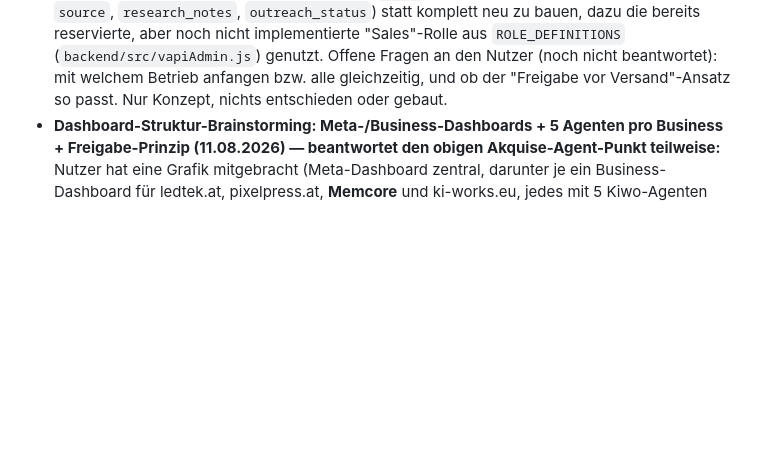
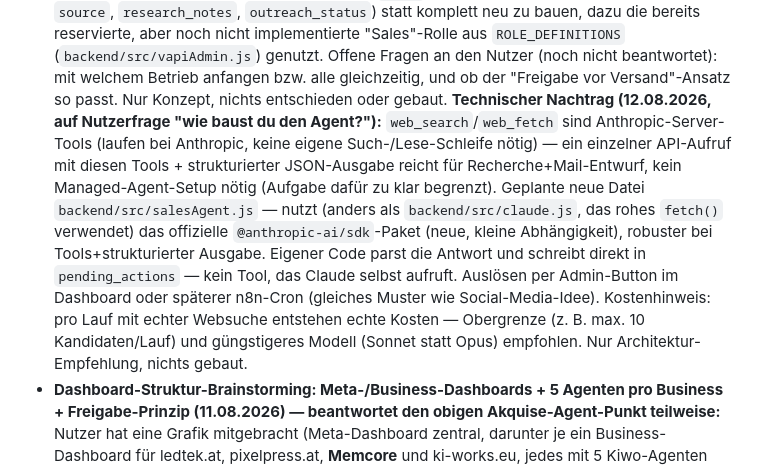
Before and after one commit to stanescualex2001-ctrl/Ki-works, a Markdown page: CLAUDE.md, the part around the change. GitHub-like rendering; blank space fills up the shorter version.

Commit message:
CLAUDE.md: technischen Sales-Agent-Architekturvorschlag ergänzen (Server-Tools, kein Managed Agent nötig)

```diff
--- a/CLAUDE.md
+++ b/CLAUDE.md
@@ -653,6 +653,21 @@ Version auf "Publish" klicken.
   Fragen an den Nutzer (noch nicht beantwortet): mit welchem Betrieb
   anfangen bzw. alle gleichzeitig, und ob der "Freigabe vor Versand"-Ansatz
   so passt. Nur Konzept, nichts entschieden oder gebaut.
+  **Technischer Nachtrag (12.08.2026, auf Nutzerfrage "wie baust du den
+  Agent?"):** `web_search`/`web_fetch` sind Anthropic-Server-Tools (laufen
+  bei Anthropic, keine eigene Such-/Lese-Schleife nötig) — ein einzelner
+  API-Aufruf mit diesen Tools + strukturierter JSON-Ausgabe reicht für
+  Recherche+Mail-Entwurf, kein Managed-Agent-Setup nötig (Aufgabe dafür zu
+  klar begrenzt). Geplante neue Datei `backend/src/salesAgent.js` — nutzt
+  (anders als `backend/src/claude.js`, das rohes `fetch()` verwendet) das
+  offizielle `@anthropic-ai/sdk`-Paket (neue, kleine Abhängigkeit),
+  robuster bei Tools+strukturierter Ausgabe. Eigener Code parst die
+  Antwort und schreibt direkt in `pending_actions` — kein Tool, das Claude
+  selbst aufruft. Auslösen per Admin-Button im Dashboard oder späterer
+  n8n-Cron (gleiches Muster wie Social-Media-Idee). Kostenhinweis: pro
+  Lauf mit echter Websuche entstehen echte Kosten — Obergrenze (z. B. max.
+  10 Kandidaten/Lauf) und güngstigeres Modell (Sonnet statt Opus)
+  empfohlen. Nur Architektur-Empfehlung, nichts gebaut.
 - **Dashboard-Struktur-Brainstorming: Meta-/Business-Dashboards + 5 Agenten
   pro Business + Freigabe-Prinzip (11.08.2026) — beantwortet den obigen
   Akquise-Agent-Punkt teilweise:** Nutzer hat eine Grafik mitgebracht
```
